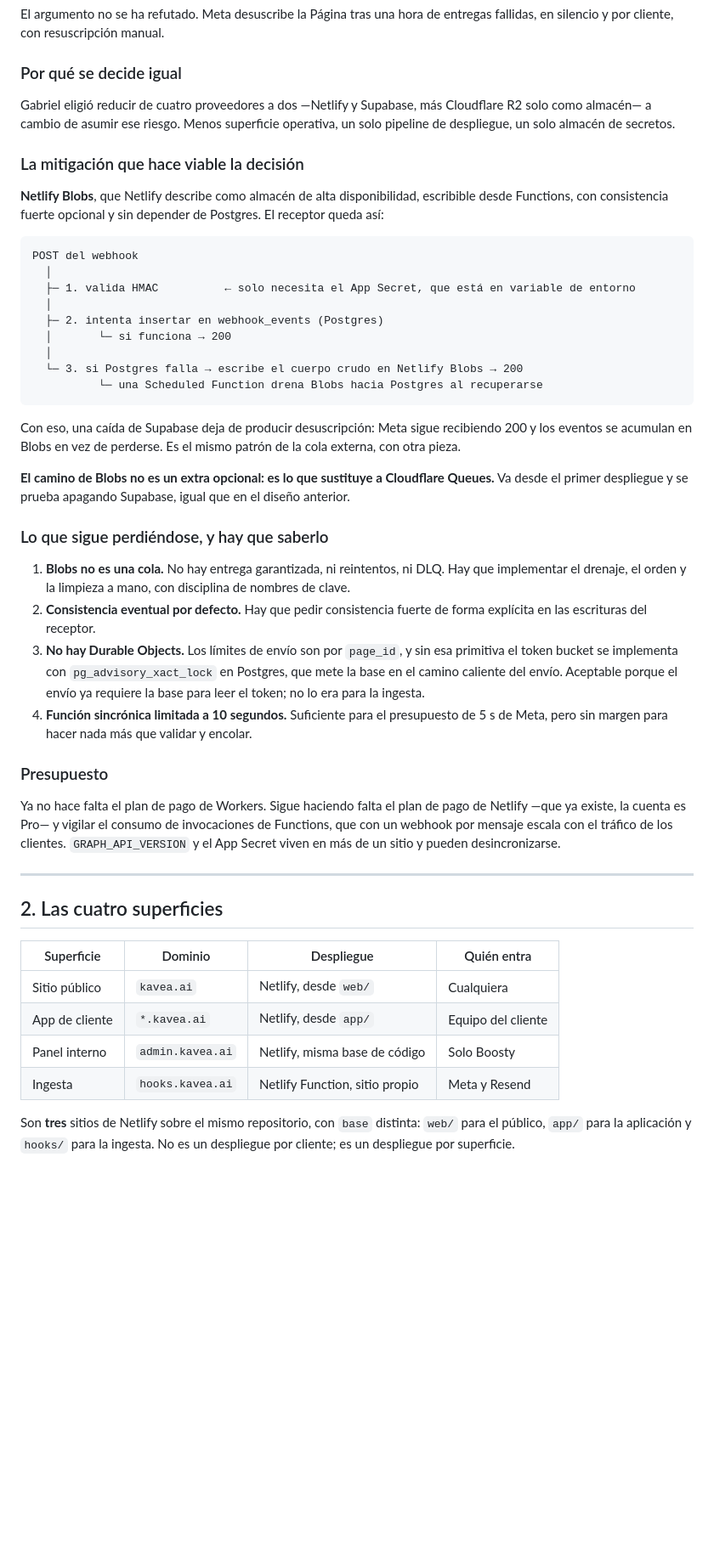
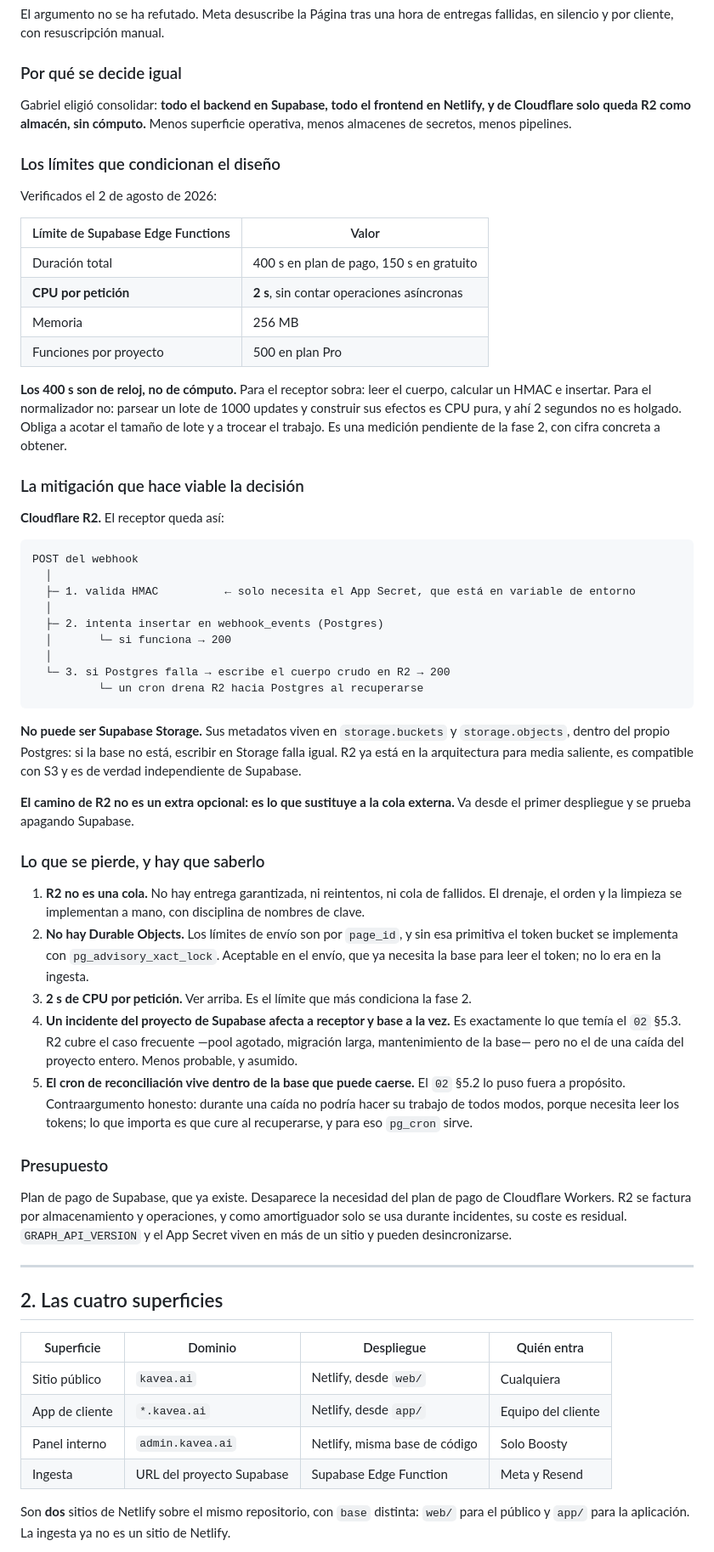
Before and after one commit to Boosty-Hub/kavea, a Markdown page: docs/06-arquitectura-plataforma.md, the part around one of its changes. Shown at 85% size. GitHub-like rendering; blank space fills up the shorter version.

````diff
--- a/docs/06-arquitectura-plataforma.md
+++ b/docs/06-arquitectura-plataforma.md
@@ -71,15 +73,29 @@ fallidas, en silencio y por cliente, con resuscripción manual.
 
 ### Por qué se decide igual
 
-Gabriel eligió reducir de cuatro proveedores a dos —Netlify y Supabase, más Cloudflare R2
-solo como almacén— a cambio de asumir ese riesgo. Menos superficie operativa, un solo
-pipeline de despliegue, un solo almacén de secretos.
+Gabriel eligió consolidar: **todo el backend en Supabase, todo el frontend en Netlify, y de
+Cloudflare solo queda R2 como almacén, sin cómputo.** Menos superficie operativa, menos
+almacenes de secretos, menos pipelines.
+
+### Los límites que condicionan el diseño
+
+Verificados el 2 de agosto de 2026:
+
+| Límite de Supabase Edge Functions | Valor |
+|---|---|
+| Duración total | 400 s en plan de pago, 150 s en gratuito |
+| **CPU por petición** | **2 s**, sin contar operaciones asíncronas |
+| Memoria | 256 MB |
+| Funciones por proyecto | 500 en plan Pro |
+
+**Los 400 s son de reloj, no de cómputo.** Para el receptor sobra: leer el cuerpo, calcular
+un HMAC e insertar. Para el normalizador no: parsear un lote de 1000 updates y construir sus
+efectos es CPU pura, y ahí 2 segundos no es holgado. Obliga a acotar el tamaño de lote y a
+trocear el trabajo. Es una medición pendiente de la fase 2, con cifra concreta a obtener.
 
 ### La mitigación que hace viable la decisión
 
-**Netlify Blobs**, que Netlify describe como almacén de alta disponibilidad, escribible
-desde Functions, con consistencia fuerte opcional y sin depender de Postgres. El receptor
-queda así:
+**Cloudflare R2.** El receptor queda así:
 
 ```
 POST del webhook
@@ -89,35 +105,40 @@ POST del webhook
   ├─ 2. intenta insertar en webhook_events (Postgres)
   │       └─ si funciona → 200
   │
-  └─ 3. si Postgres falla → escribe el cuerpo crudo en Netlify Blobs → 200
-          └─ una Scheduled Function drena Blobs hacia Postgres al recuperarse
+  └─ 3. si Postgres falla → escribe el cuerpo crudo en R2 → 200
+          └─ un cron drena R2 hacia Postgres al recuperarse
 ```
 
-Con eso, una caída de Supabase deja de producir desuscripción: Meta sigue recibiendo 200 y
-los eventos se acumulan en Blobs en vez de perderse. Es el mismo patrón de la cola externa,
-con otra pieza.
+**No puede ser Supabase Storage.** Sus metadatos viven en `storage.buckets` y
+`storage.objects`, dentro del propio Postgres: si la base no está, escribir en Storage falla
+igual. R2 ya está en la arquitectura para media saliente, es compatible con S3 y es de verdad
+independiente de Supabase.
 
-**El camino de Blobs no es un extra opcional: es lo que sustituye a Cloudflare Queues.** Va
-desde el primer despliegue y se prueba apagando Supabase, igual que en el diseño anterior.
+**El camino de R2 no es un extra opcional: es lo que sustituye a la cola externa.** Va desde
+el primer despliegue y se prueba apagando Supabase.
 
-### Lo que sigue perdiéndose, y hay que saberlo
+### Lo que se pierde, y hay que saberlo
 
-1. **Blobs no es una cola.** No hay entrega garantizada, ni reintentos, ni DLQ. Hay que
-   implementar el drenaje, el orden y la limpieza a mano, con disciplina de nombres de clave.
-2. **Consistencia eventual por defecto.** Hay que pedir consistencia fuerte de forma
-   explícita en las escrituras del receptor.
-3. **No hay Durable Objects.** Los límites de envío son por `page_id`, y sin esa primitiva el
-   token bucket se implementa con `pg_advisory_xact_lock` en Postgres, que mete la base en el
-   camino caliente del envío. Aceptable porque el envío ya requiere la base para leer el
-   token; no lo era para la ingesta.
-4. **Función sincrónica limitada a 10 segundos.** Suficiente para el presupuesto de 5 s de
-   Meta, pero sin margen para hacer nada más que validar y encolar.
+1. **R2 no es una cola.** No hay entrega garantizada, ni reintentos, ni cola de fallidos. El
+   drenaje, el orden y la limpieza se implementan a mano, con disciplina de nombres de clave.
+2. **No hay Durable Objects.** Los límites de envío son por `page_id`, y sin esa primitiva el
+   token bucket se implementa con `pg_advisory_xact_lock`. Aceptable en el envío, que ya
+   necesita la base para leer el token; no lo era en la ingesta.
+3. **2 s de CPU por petición.** Ver arriba. Es el límite que más condiciona la fase 2.
+4. **Un incidente del proyecto de Supabase afecta a receptor y base a la vez.** Es
+   exactamente lo que temía el `02` §5.3. R2 cubre el caso frecuente —pool agotado, migración
+   larga, mantenimiento de la base— pero no el de una caída del proyecto entero. Menos
+   probable, y asumido.
+5. **El cron de reconciliación vive dentro de la base que puede caerse.** El `02` §5.2 lo
+   puso fuera a propósito. Contraargumento honesto: durante una caída no podría hacer su
+   trabajo de todos modos, porque necesita leer los tokens; lo que importa es que cure al
+   recuperarse, y para eso `pg_cron` sirve.
 
 ### Presupuesto
 
-Ya no hace falta el plan de pago de Workers. Sigue haciendo falta el plan de pago de Netlify
-—que ya existe, la cuenta es Pro— y vigilar el consumo de invocaciones de Functions, que con
-un webhook por mensaje escala con el tráfico de los clientes. `GRAPH_API_VERSION` y el
+Plan de pago de Supabase, que ya existe. Desaparece la necesidad del plan de pago de
+Cloudflare Workers. R2 se factura por almacenamiento y operaciones, y como amortiguador solo
+se usa durante incidentes, su coste es residual. `GRAPH_API_VERSION` y el
 App Secret viven en más de un sitio y pueden desincronizarse.
 
 ---
@@ -129,9 +150,8 @@ App Secret viven en más de un sitio y pueden desincronizarse.
 | Sitio público | `kavea.ai` | Netlify, desde `web/` | Cualquiera |
 | App de cliente | `*.kavea.ai` | Netlify, desde `app/` | Equipo del cliente |
 | Panel interno | `admin.kavea.ai` | Netlify, misma base de código | Solo Boosty |
-| Ingesta | `hooks.kavea.ai` | Netlify Function, sitio propio | Meta y Resend |
+| Ingesta | URL del proyecto Supabase | Supabase Edge Function | Meta y Resend |
 
-Son **tres** sitios de Netlify sobre el mismo repositorio, con `base` distinta: `web/` para
-el público, `app/` para la aplicación y `hooks/` para la ingesta. No es un despliegue por
-cliente; es un despliegue por superficie.
+Son **dos** sitios de Netlify sobre el mismo repositorio, con `base` distinta: `web/` para el
+público y `app/` para la aplicación. La ingesta ya no es un sitio de Netlify.
 
````
Also changed, not shown: other parts of docs/06-arquitectura-plataforma.md (+16 -7 lines), docs/BITACORA.md (+20 -16 lines).
